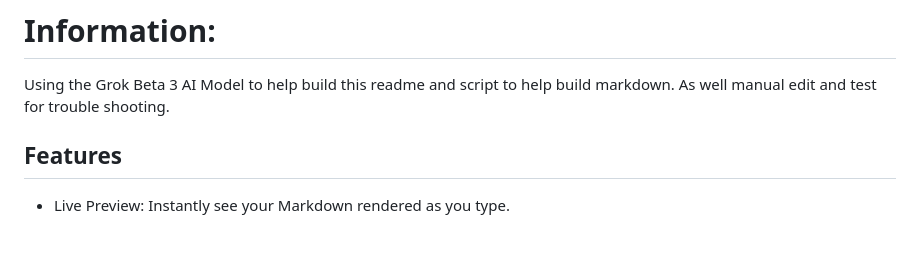
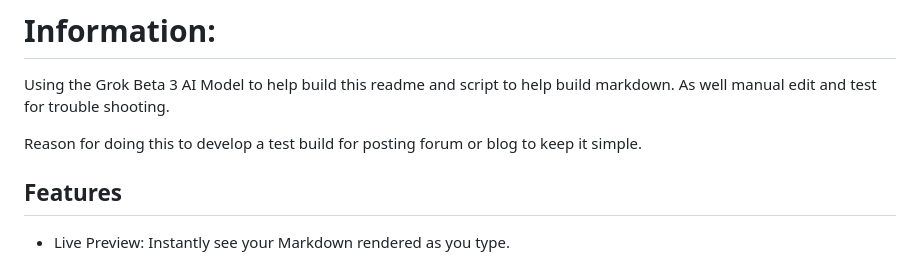
Before and after one commit to Lightnet/vanjs_markdown, a Markdown page: README.md, the part around the change. Rendered like a GitHub page; blank space fills up the shorter version.

```diff
--- a/README.md
+++ b/README.md
@@ -9,6 +9,8 @@ A lightweight, browser-based Markdown editor with real-time preview, built using
 
 # Information:
   Using the Grok Beta 3 AI Model to help build this readme and script to help build markdown. As well manual edit and test for trouble shooting.
+
+  Reason for doing this to develop a test build for posting forum or blog to keep it simple.
 
 ## Features
  - Live Preview: Instantly see your Markdown rendered as you type.
```
